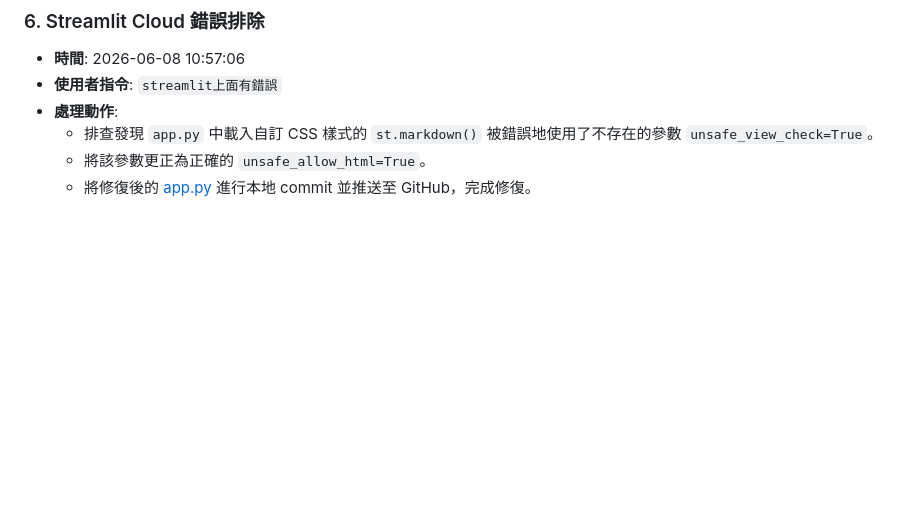
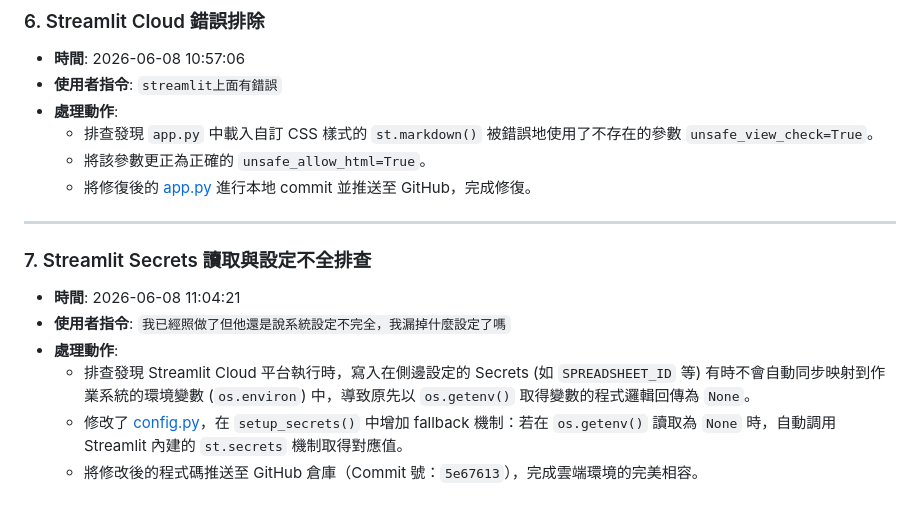
Before and after one commit to ChenYuHsu413/PersonalReciptChecck, a Markdown page: docs/log.md, the part around the change. GitHub-like rendering; blank space fills up the shorter version.

Commit message:
Update docs/log.md for secrets fallback log

```diff
--- a/docs/log.md
+++ b/docs/log.md
@@ -68,3 +68,13 @@
   * 排查發現 `app.py` 中載入自訂 CSS 樣式的 `st.markdown()` 被錯誤地使用了不存在的參數 `unsafe_view_check=True`。
   * 將該參數更正為正確的 `unsafe_allow_html=True`。
   * 將修復後的 [app.py](file:///d:/AI%20Class%20ChenYu/AIClass/ReciptCheck/app.py) 進行本地 commit 並推送至 GitHub，完成修復。
+
+---
+
+### 7. Streamlit Secrets 讀取與設定不全排查
+* **時間**: 2026-06-08 11:04:21
+* **使用者指令**: `我已經照做了但他還是說系統設定不完全，我漏掉什麼設定了嗎`
+* **處理動作**:
+  * 排查發現 Streamlit Cloud 平台執行時，寫入在側邊設定的 Secrets (如 `SPREADSHEET_ID` 等) 有時不會自動同步映射到作業系統的環境變數 (`os.environ`) 中，導致原先以 `os.getenv()` 取得變數的程式邏輯回傳為 `None`。
+  * 修改了 [config.py](file:///d:/AI%20Class%20ChenYu/AIClass/ReciptCheck/config.py)，在 `setup_secrets()` 中增加 fallback 機制：若在 `os.getenv()` 讀取為 `None` 時，自動調用 Streamlit 內建的 `st.secrets` 機制取得對應值。
+  * 將修改後的程式碼推送至 GitHub 倉庫（Commit 號：`5e67613`），完成雲端環境的完美相容。
```
